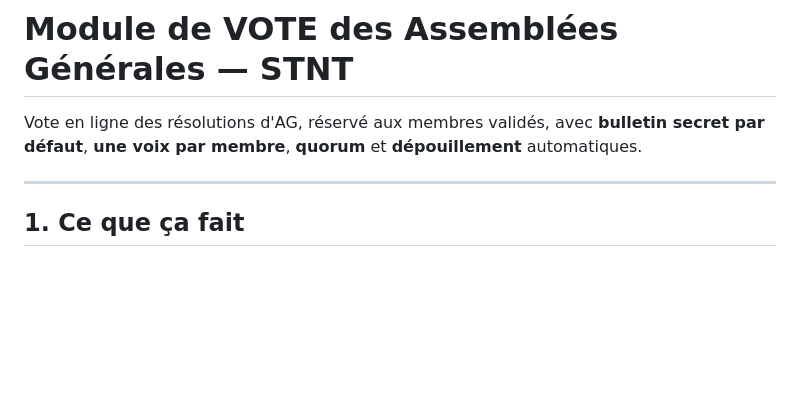
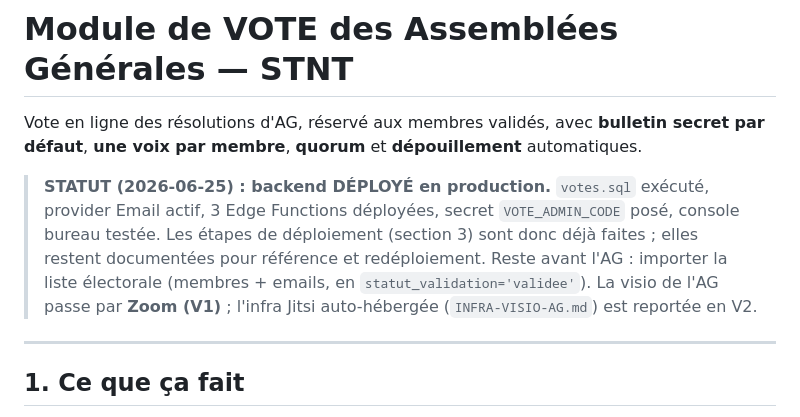
Before and after one commit to dgtecsarlu/stnt-togo, a Markdown page: supabase/VOTE-AG.md, the part around the change. Drawn GitHub-style; blank space fills up the shorter version.

Commit message:
Doc vote : statut backend déployé + AG visio sur Zoom (V1)
Co-Authored-By: Claude Opus 4.8 <noreply@anthropic.com>

```diff
--- a/supabase/VOTE-AG.md
+++ b/supabase/VOTE-AG.md
@@ -3,6 +3,14 @@
 Vote en ligne des résolutions d'AG, réservé aux membres validés, avec
 **bulletin secret par défaut**, **une voix par membre**, **quorum** et
 **dépouillement** automatiques.
+
+> **STATUT (2026-06-25) : backend DÉPLOYÉ en production.** `votes.sql` exécuté,
+> provider Email actif, 3 Edge Functions déployées, secret `VOTE_ADMIN_CODE`
+> posé, console bureau testée. Les étapes de déploiement (section 3) sont donc
+> déjà faites ; elles restent documentées pour référence et redéploiement.
+> Reste avant l'AG : importer la liste électorale (membres + emails, en
+> `statut_validation='validee'`). La visio de l'AG passe par **Zoom (V1)** ;
+> l'infra Jitsi auto-hébergée (`INFRA-VISIO-AG.md`) est reportée en V2.
 
 ---
 
```
